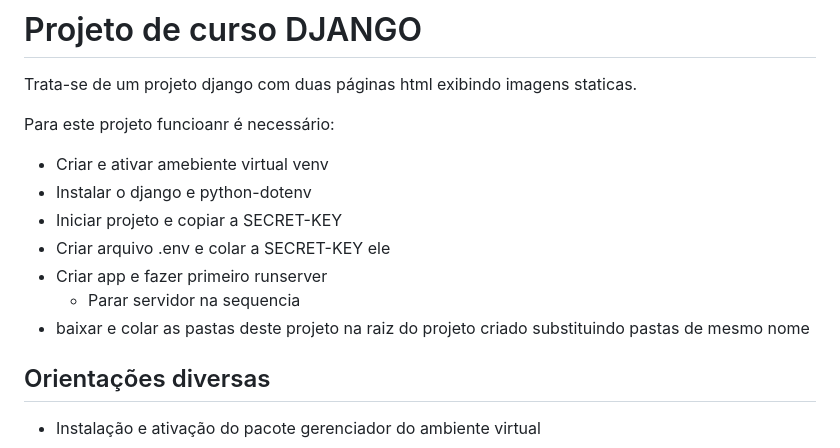
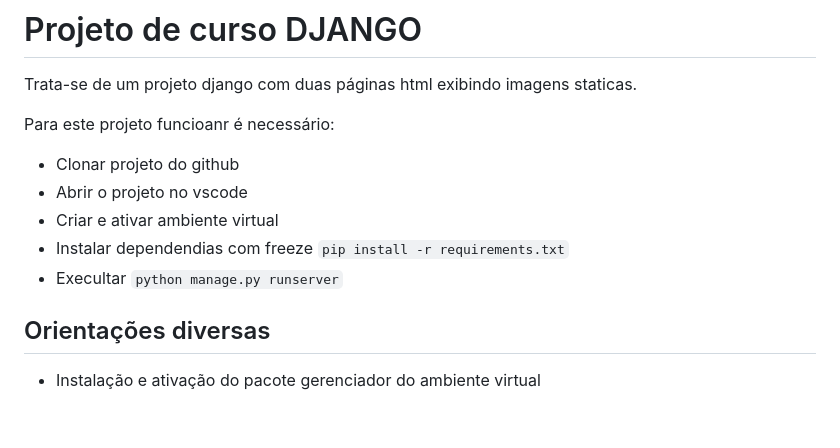
Before and after one commit to JBSilvaDev/alura-space, a Markdown page: README.md, the part around the change. Drawn GitHub-style; blank space fills up the shorter version.

```diff
--- a/README.md
+++ b/README.md
@@ -2,13 +2,11 @@
 Trata-se de um projeto django com duas páginas html exibindo imagens staticas.
 
 Para este projeto funcioanr é necessário:
-- Criar e ativar amebiente virtual venv
-- Instalar o django e python-dotenv
-- Iniciar projeto e copiar a SECRET-KEY
-- Criar arquivo .env e colar a SECRET-KEY ele
-- Criar app e fazer primeiro runserver
-  - Parar servidor na sequencia
-- baixar e colar as pastas deste projeto na raiz do projeto criado substituindo pastas de mesmo nome
+- Clonar projeto do github
+- Abrir o projeto no vscode
+- Criar e ativar ambiente virtual
+- Instalar dependendias com freeze `pip install -r requirements.txt`
+- Execultar `python manage.py runserver`
 
 ## Orientações diversas
 - Instalação e ativação do pacote gerenciador do ambiente virtual
```
